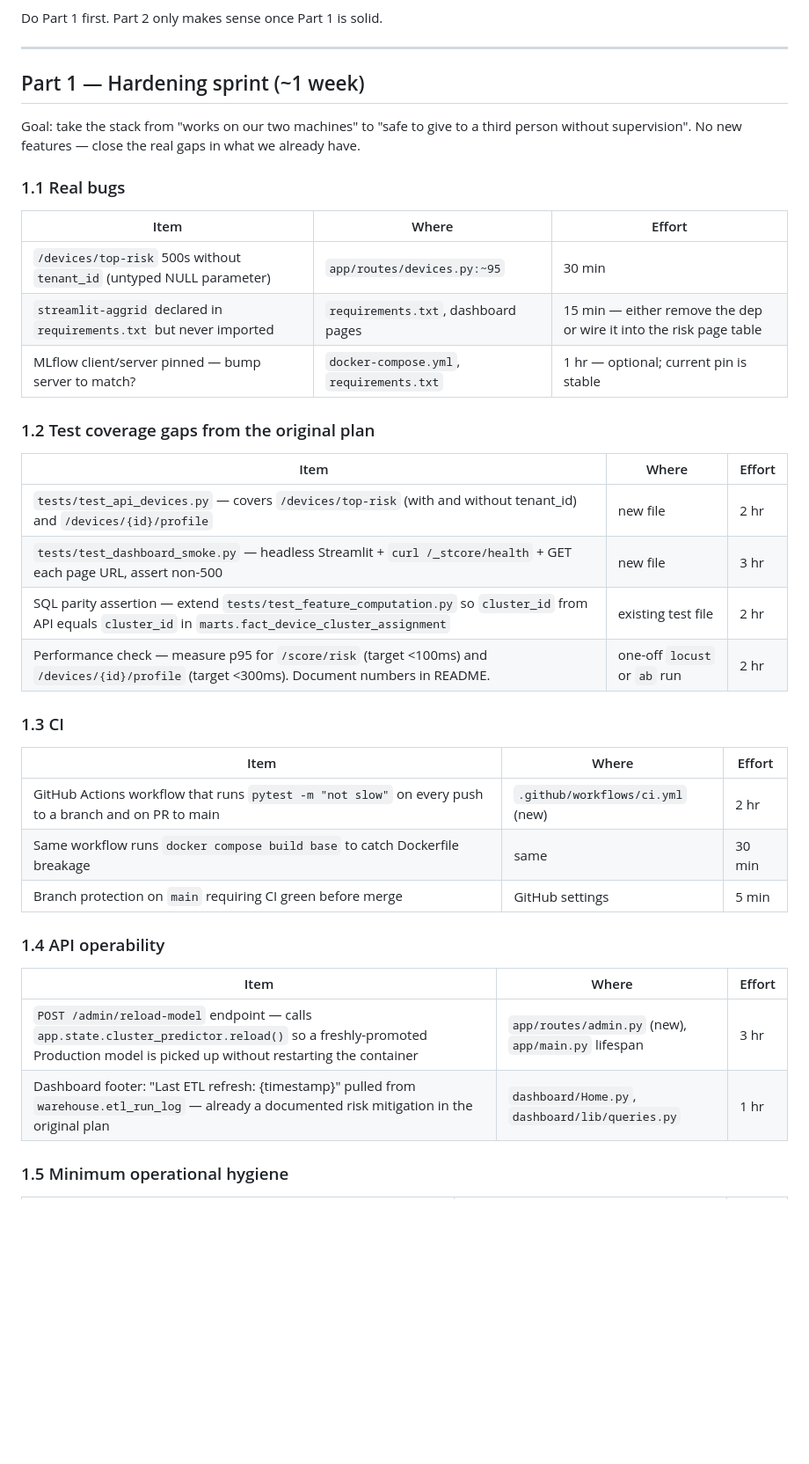
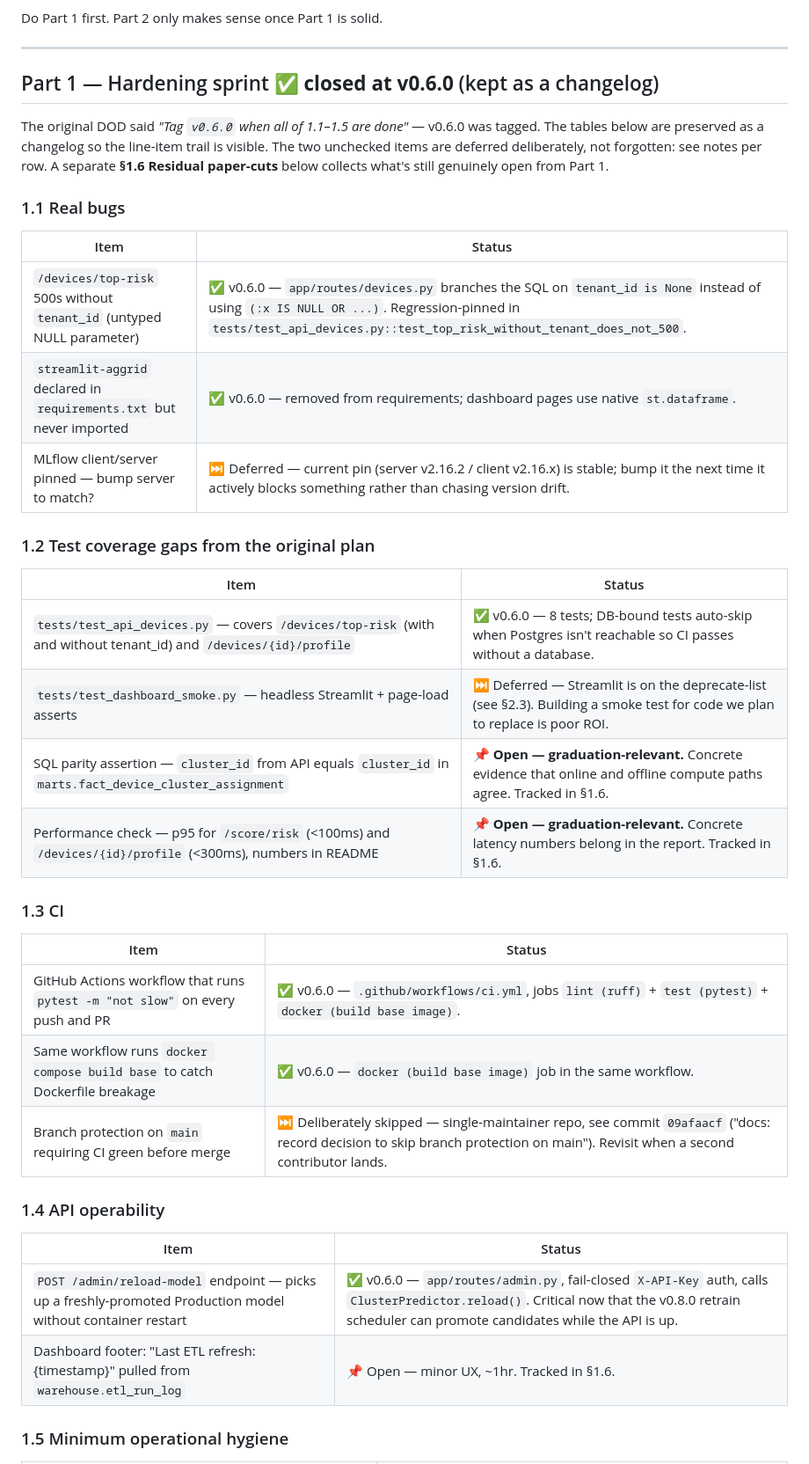
Before and after one commit to MohamedAliChaouachi/accent-fleet-analytics, a Markdown page: NEXT_STEPS.md, the part around one of its changes. Shown at 88% size. GitHub-like rendering; blank space fills up the shorter version.

```diff
--- a/NEXT_STEPS.md
+++ b/NEXT_STEPS.md
@@ -23,43 +23,45 @@ Do Part 1 first. Part 2 only makes sense once Part 1 is solid.
 
 ---
 
-## Part 1 — Hardening sprint (~1 week)
+## Part 1 — Hardening sprint  ✅ **closed at v0.6.0** (kept as a changelog)
 
-Goal: take the stack from "works on our two machines" to "safe to give to a
-third person without supervision". No new features — close the real gaps in
-what we already have.
+The original DOD said *"Tag `v0.6.0` when all of 1.1–1.5 are done"* — v0.6.0
+was tagged. The tables below are preserved as a changelog so the line-item
+trail is visible. The two unchecked items are deferred deliberately, not
+forgotten: see notes per row. A separate **§1.6 Residual paper-cuts** below
+collects what's still genuinely open from Part 1.
 
 ### 1.1 Real bugs
 
-| Item | Where | Effort |
-|---|---|---|
-| `/devices/top-risk` 500s without `tenant_id` (untyped NULL parameter) | `app/routes/devices.py:~95` | 30 min |
-| `streamlit-aggrid` declared in `requirements.txt` but never imported | `requirements.txt`, dashboard pages | 15 min — either remove the dep or wire it into the risk page table |
-| MLflow client/server pinned — bump server to match? | `docker-compose.yml`, `requirements.txt` | 1 hr — optional; current pin is stable |
+| Item | Status |
+|---|---|
+| `/devices/top-risk` 500s without `tenant_id` (untyped NULL parameter) | ✅ v0.6.0 — `app/routes/devices.py` branches the SQL on `tenant_id is None` instead of using `(:x IS NULL OR ...)`. Regression-pinned in `tests/test_api_devices.py::test_top_risk_without_tenant_does_not_500`. |
+| `streamlit-aggrid` declared in `requirements.txt` but never imported | ✅ v0.6.0 — removed from requirements; dashboard pages use native `st.dataframe`. |
+| MLflow client/server pinned — bump server to match? | ⏭ Deferred — current pin (server v2.16.2 / client v2.16.x) is stable; bump it the next time it actively blocks something rather than chasing version drift. |
 
 ### 1.2 Test coverage gaps from the original plan
 
-| Item | Where | Effort |
-|---|---|---|
-| `tests/test_api_devices.py` — covers `/devices/top-risk` (with and without tenant_id) and `/devices/{id}/profile` | new file | 2 hr |
-| `tests/test_dashboard_smoke.py` — headless Streamlit + `curl /_stcore/health` + GET each page URL, assert non-500 | new file | 3 hr |
-| SQL parity assertion — extend `tests/test_feature_computation.py` so `cluster_id` from API equals `cluster_id` in `marts.fact_device_cluster_assignment` | existing test file | 2 hr |
-| Performance check — measure p95 for `/score/risk` (target <100ms) and `/devices/{id}/profile` (target <300ms). Document numbers in README. | one-off `locust` or `ab` run | 2 hr |
+| Item | Status |
+|---|---|
+| `tests/test_api_devices.py` — covers `/devices/top-risk` (with and without tenant_id) and `/devices/{id}/profile` | ✅ v0.6.0 — 8 tests; DB-bound tests auto-skip when Postgres isn't reachable so CI passes without a database. |
+| `tests/test_dashboard_smoke.py` — headless Streamlit + page-load asserts | ⏭ Deferred — Streamlit is on the deprecate-list (see §2.3). Building a smoke test for code we plan to replace is poor ROI. |
+| SQL parity assertion — `cluster_id` from API equals `cluster_id` in `marts.fact_device_cluster_assignment` | 📌 **Open — graduation-relevant.** Concrete evidence that online and offline compute paths agree. Tracked in §1.6. |
+| Performance check — p95 for `/score/risk` (<100ms) and `/devices/{id}/profile` (<300ms), numbers in README | 📌 **Open — graduation-relevant.** Concrete latency numbers belong in the report. Tracked in §1.6. |
 
 ### 1.3 CI
 
-| Item | Where | Effort |
-|---|---|---|
-| GitHub Actions workflow that runs `pytest -m "not slow"` on every push to a branch and on PR to main | `.github/workflows/ci.yml` (new) | 2 hr |
-| Same workflow runs `docker compose build base` to catch Dockerfile breakage | same | 30 min |
-| Branch protection on `main` requiring CI green before merge | GitHub settings | 5 min |
+| Item | Status |
+|---|---|
+| GitHub Actions workflow that runs `pytest -m "not slow"` on every push and PR | ✅ v0.6.0 — `.github/workflows/ci.yml`, jobs `lint (ruff)` + `test (pytest)` + `docker (build base image)`. |
+| Same workflow runs `docker compose build base` to catch Dockerfile breakage | ✅ v0.6.0 — `docker (build base image)` job in the same workflow. |
+| Branch protection on `main` requiring CI green before merge | ⏭ Deliberately skipped — single-maintainer repo, see commit `09afaacf` ("docs: record decision to skip branch protection on main"). Revisit when a second contributor lands. |
 
 ### 1.4 API operability
 
-| Item | Where | Effort |
-|---|---|---|
-| `POST /admin/reload-model` endpoint — calls `app.state.cluster_predictor.reload()` so a freshly-promoted Production model is picked up without restarting the container | `app/routes/admin.py` (new), `app/main.py` lifespan | 3 hr |
-| Dashboard footer: "Last ETL refresh: {timestamp}" pulled from `warehouse.etl_run_log` — already a documented risk mitigation in the original plan | `dashboard/Home.py`, `dashboard/lib/queries.py` | 1 hr |
+| Item | Status |
+|---|---|
+| `POST /admin/reload-model` endpoint — picks up a freshly-promoted Production model without container restart | ✅ v0.6.0 — `app/routes/admin.py`, fail-closed `X-API-Key` auth, calls `ClusterPredictor.reload()`. Critical now that the v0.8.0 retrain scheduler can promote candidates while the API is up. |
+| Dashboard footer: "Last ETL refresh: {timestamp}" pulled from `warehouse.etl_run_log` | 📌 Open — minor UX, ~1hr. Tracked in §1.6. |
 
 ### 1.5 Minimum operational hygiene
 
```
Also changed, not shown: other parts of NEXT_STEPS.md (+47 -28 lines).
